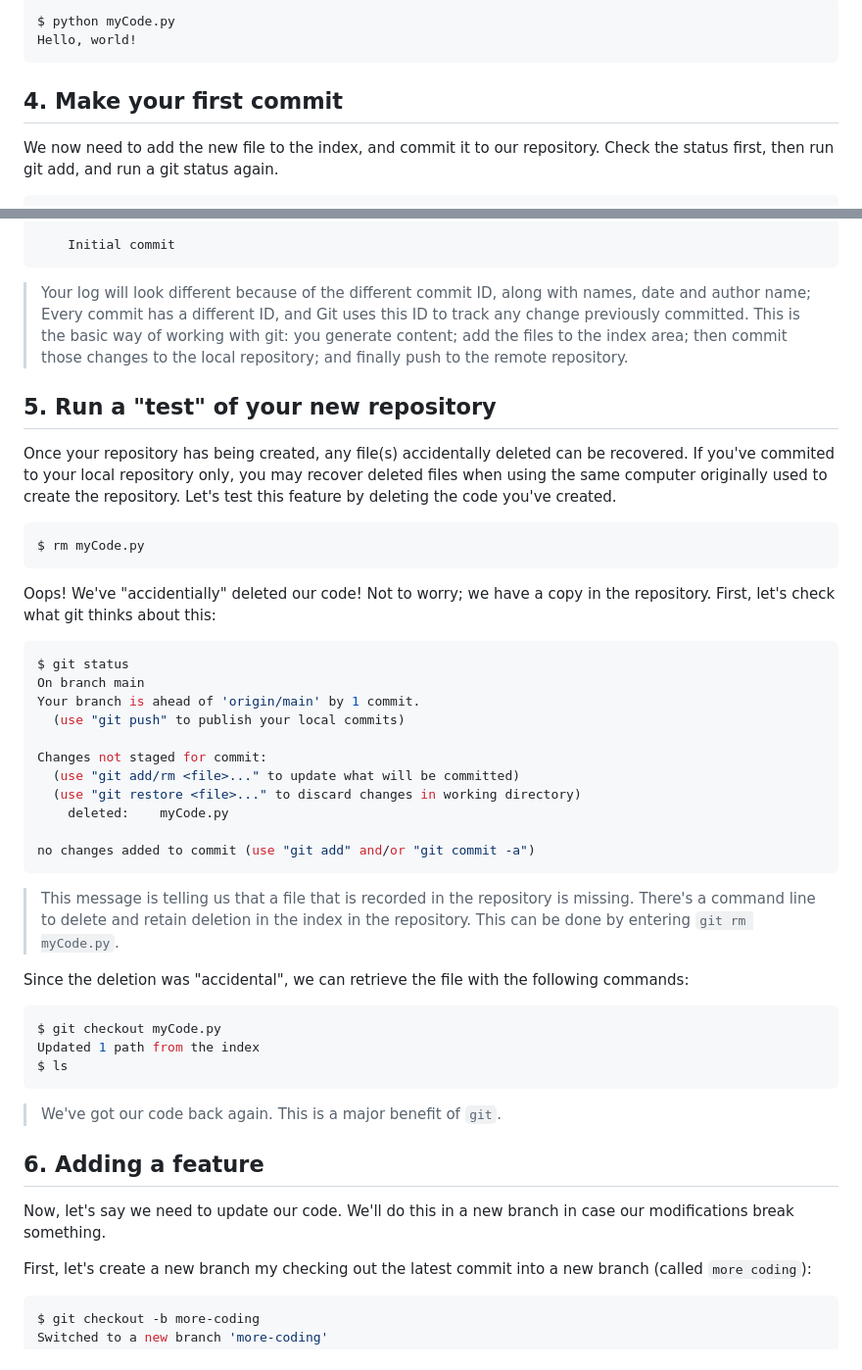
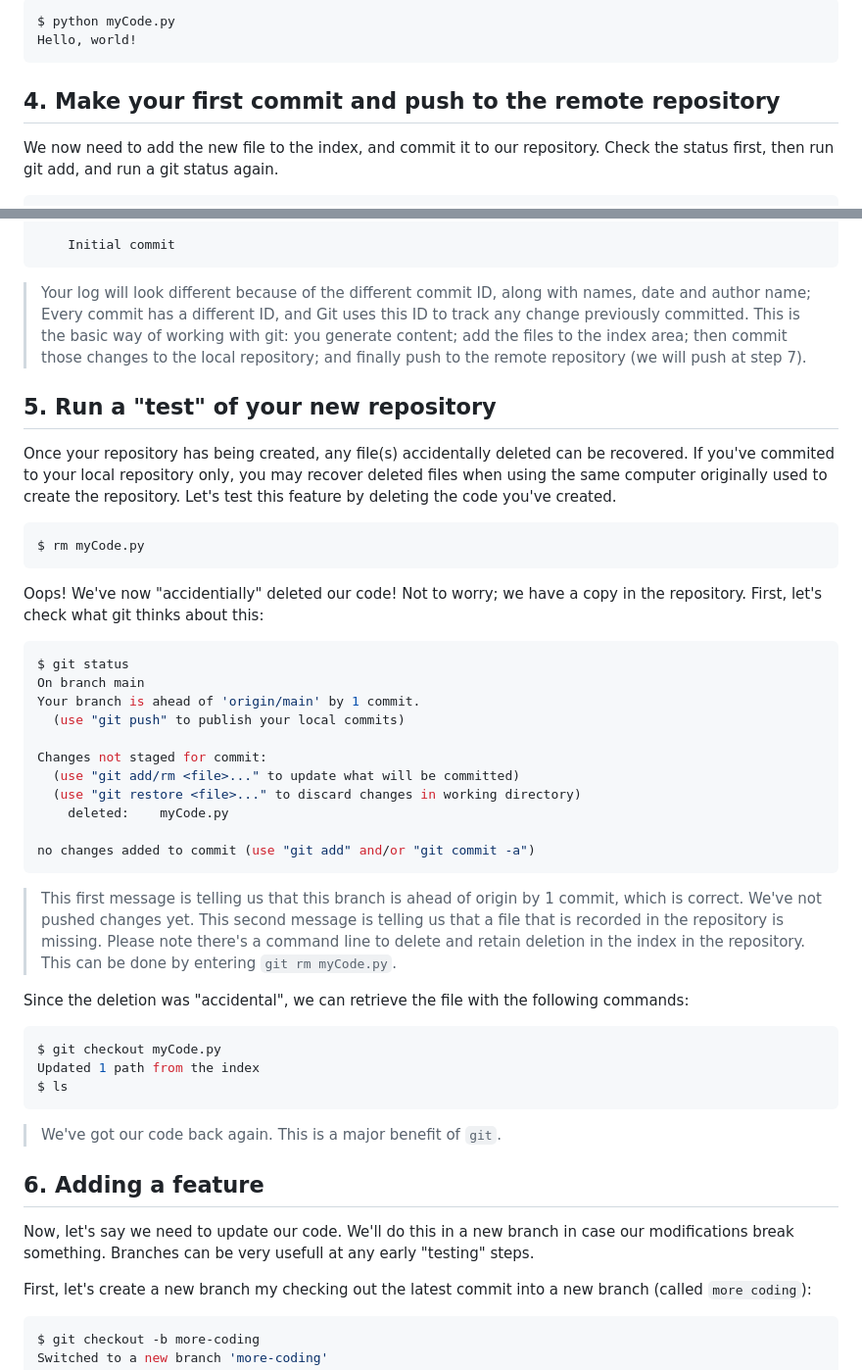
Before and after one commit to fabiano-pais/intro_to_git_carpentry, a Markdown page: episodes/introduction.md, 2 parts joined by grey strips. Shown at 98% size. Rendered like a GitHub page.

````diff
--- a/episodes/introduction.md
+++ b/episodes/introduction.md
@@ -109,7 +108,7 @@ $ python myCode.py
 Hello, world!
 ```
 
-## 4. Make your first commit
+## 4. Make your first commit and push to the remote repository
 
 We now need to add the new file to the index, and commit it to our repository.
 Check the status first, then run git add, and run a git status again.
@@ -167,7 +166,7 @@ Date:   Mon Mar 25 11:04:56 2024 +0000
 
 > Your log will look different because of the different commit ID, along with names, date and author name;
 > Every commit has a different ID, and Git uses this ID to track any change previously committed.
-> This is the basic way of working with git: you generate content; add the files to the index area; then commit those changes to the local repository; and finally push to the remote repository.
+> This is the basic way of working with git: you generate content; add the files to the index area; then commit those changes to the local repository; and finally push to the remote repository (we will push at step 7).
 
 ## 5. Run a "test" of your new repository
 
@@ -178,7 +177,7 @@ Let's test this feature by deleting the code you've created.
 $ rm myCode.py
 ```
 
-Oops!  We've "accidentially" deleted our code!
+Oops!  We've now "accidentially" deleted our code!
 Not to worry; we have a copy in the repository.
 First, let's check what git thinks about this:
 
@@ -196,8 +195,9 @@ Changes not staged for commit:
 no changes added to commit (use "git add" and/or "git commit -a")
 ```
 
-> This message is telling us that a file that is recorded in the repository is missing.
-> There's a command line to delete and retain deletion in the index in the repository. This can be done by entering `git rm myCode.py`.
+> This first message is telling us that this branch is ahead of origin by 1 commit, which is correct. We've not pushed changes yet.
+> This second message is telling us that a file that is recorded in the repository is missing.
+> Please note there's a command line to delete and retain deletion in the index in the repository. This can be done by entering `git rm myCode.py`.
 
 Since the deletion was "accidental", we can retrieve the file with the following commands:
 
@@ -213,7 +213,7 @@ $ ls
 ## 6. Adding a feature
 
 Now, let's say we need to update our code.
-We'll do this in a new branch in case our modifications break something.
+We'll do this in a new branch in case our modifications break something. Branches can be very usefull at any early "testing" steps.
 
 First, let's create a new branch my checking out the latest commit into a new branch (called `more coding`):
 
````
Also changed, not shown: other parts of episodes/introduction.md (+26 -29 lines).
